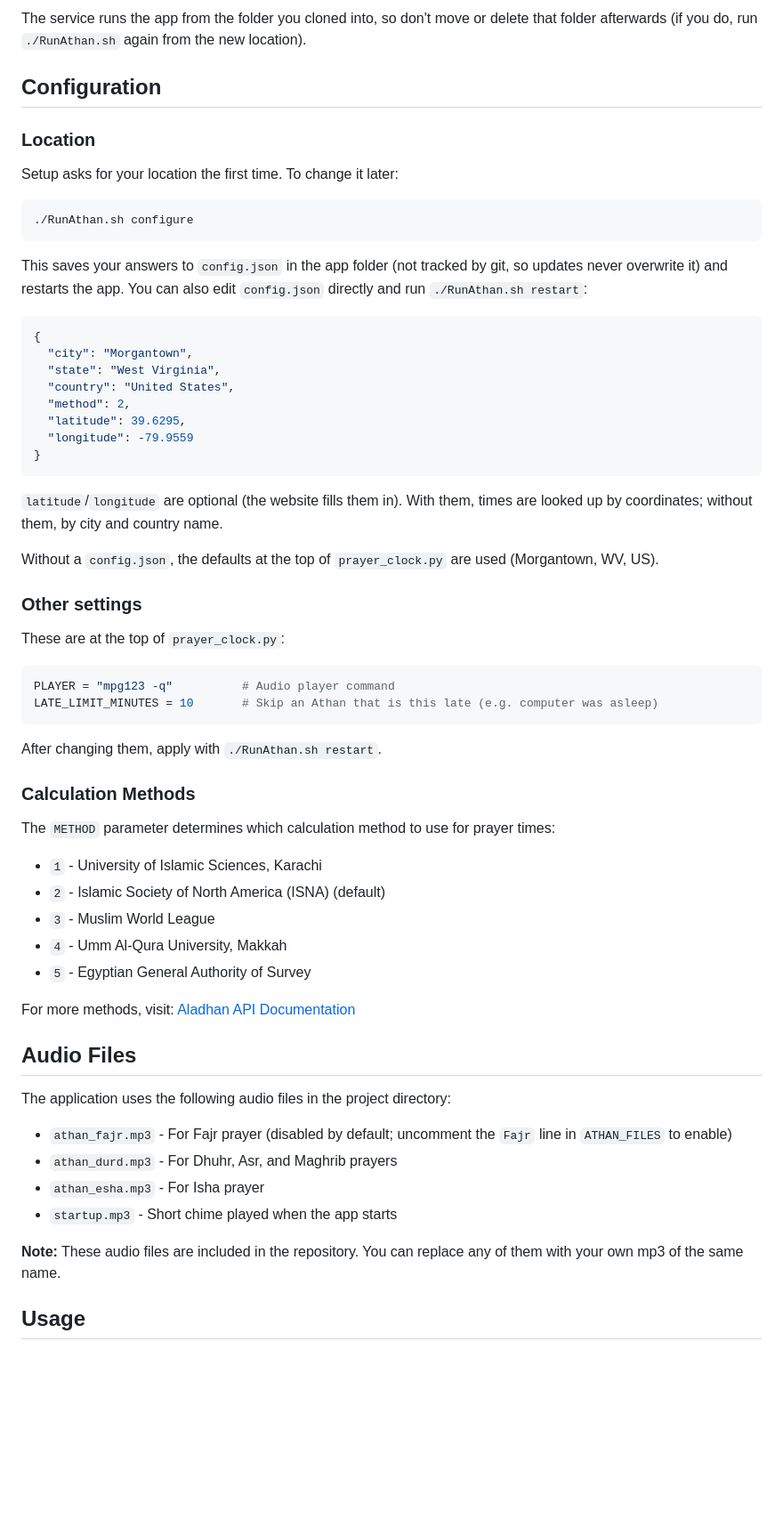
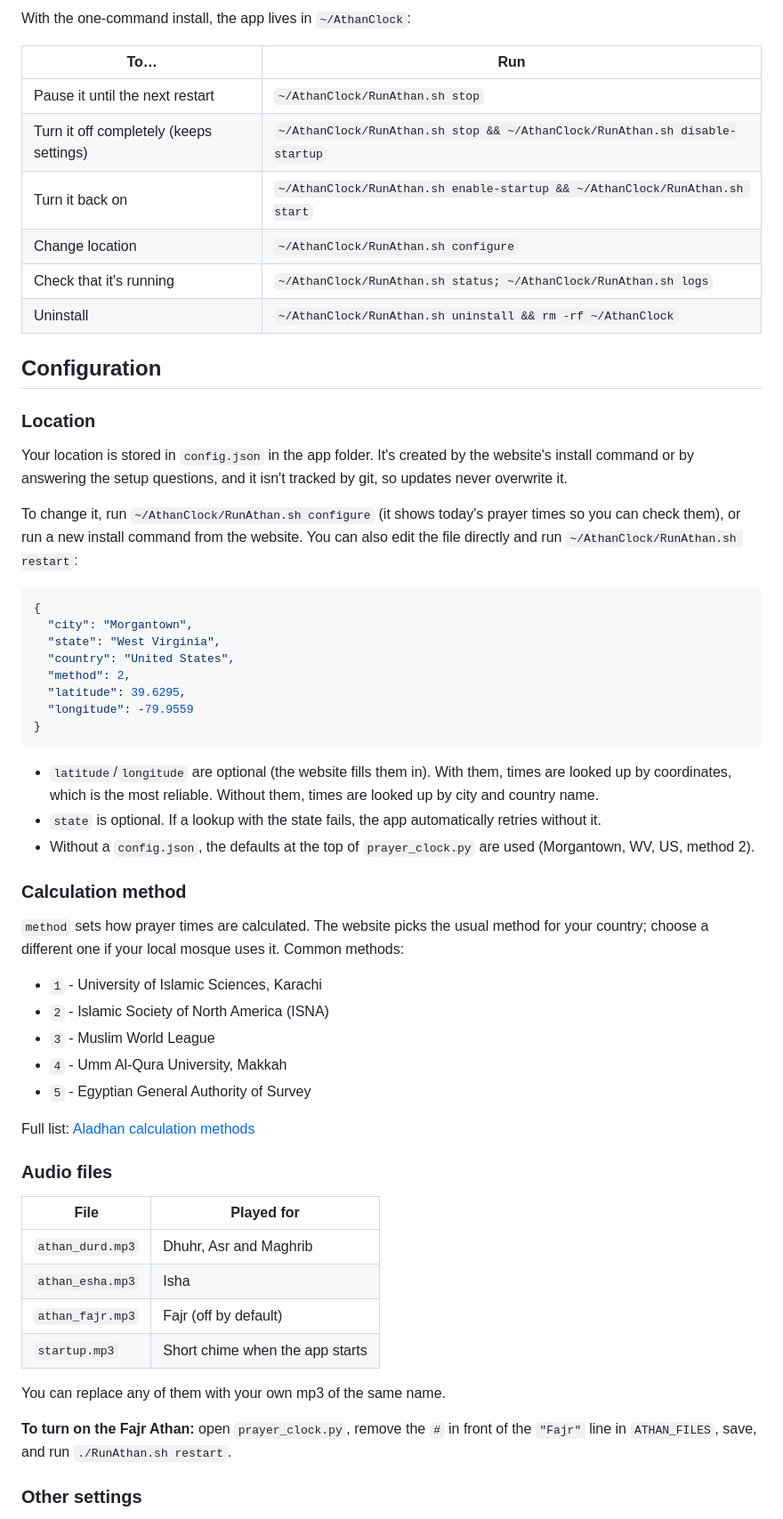
Before and after one commit to MushfiqShovon/AthanClock, a Markdown page: README.md, the part around one of its changes. Shown at 89% size. Rendered like a GitHub page; blank space fills up the shorter version.

````diff
--- a/README.md
+++ b/README.md
@@ -60,17 +59,22 @@ That's it. The setup will:
 
-The service runs the app from the folder you cloned into, so don't move or delete that folder afterwards (if you do, run `./RunAthan.sh` again from the new location).
+With the one-command install, the app lives in `~/AthanClock`:
+
+| To… | Run |
+|---|---|
+| Pause it until the next restart | `~/AthanClock/RunAthan.sh stop` |
+| Turn it off completely (keeps settings) | `~/AthanClock/RunAthan.sh stop && ~/AthanClock/RunAthan.sh disable-startup` |
+| Turn it back on | `~/AthanClock/RunAthan.sh enable-startup && ~/AthanClock/RunAthan.sh start` |
+| Change location | `~/AthanClock/RunAthan.sh configure` |
+| Check that it's running | `~/AthanClock/RunAthan.sh status; ~/AthanClock/RunAthan.sh logs` |
+| Uninstall | `~/AthanClock/RunAthan.sh uninstall && rm -rf ~/AthanClock` |
 
 ## Configuration
 
 ### Location
 
-Setup asks for your location the first time. To change it later:
+Your location is stored in `config.json` in the app folder. It's created by the website's install command or by answering the setup questions, and it isn't tracked by git, so updates never overwrite it.
 
-```bash
-./RunAthan.sh configure
-```
-
-This saves your answers to `config.json` in the app folder (not tracked by git, so updates never overwrite it) and restarts the app. You can also edit `config.json` directly and run `./RunAthan.sh restart`:
+To change it, run `~/AthanClock/RunAthan.sh configure` (it shows today's prayer times so you can check them), or run a new install command from the website. You can also edit the file directly and run `~/AthanClock/RunAthan.sh restart`:
 
 ```json
 {
@@ -83,43 +87,34 @@ This saves your answers to `config.json` in the app folder (not tracked by git,
 }
 ```
 
-`latitude`/`longitude` are optional (the website fills them in). With them, times are looked up by coordinates; without them, by city and country name.
+- `latitude`/`longitude` are optional (the website fills them in). With them, times are looked up by coordinates, which is the most reliable. Without them, times are looked up by city and country name.
+- `state` is optional. If a lookup with the state fails, the app automatically retries without it.
+- Without a `config.json`, the defaults at the top of `prayer_clock.py` are used (Morgantown, WV, US, method 2).
 
-Without a `config.json`, the defaults at the top of `prayer_clock.py` are used (Morgantown, WV, US).
+### Calculation method
 
-### Other settings
-
-These are at the top of `prayer_clock.py`:
-
-```python
-PLAYER = "mpg123 -q"          # Audio player command
-LATE_LIMIT_MINUTES = 10       # Skip an Athan that is this late (e.g. computer was asleep)
-```
-
-After changing them, apply with `./RunAthan.sh restart`.
-
-### Calculation Methods
-
-The `METHOD` parameter determines which calculation method to use for prayer times:
+`method` sets how prayer times are calculated. The website picks the usual method for your country; choose a different one if your local mosque uses it. Common methods:
 
 - `1` - University of Islamic Sciences, Karachi
-- `2` - Islamic Society of North America (ISNA) (default)
+- `2` - Islamic Society of North America (ISNA)
 - `3` - Muslim World League
 - `4` - Umm Al-Qura University, Makkah
 - `5` - Egyptian General Authority of Survey
 
-For more methods, visit: [Aladhan API Documentation](https://api.aladhan.com/v1/methods)
+Full list: [Aladhan calculation methods](https://api.aladhan.com/v1/methods)
 
-## Audio Files
+### Audio files
 
-The application uses the following audio files in the project directory:
+| File | Played for |
+|---|---|
+| `athan_durd.mp3` | Dhuhr, Asr and Maghrib |
+| `athan_esha.mp3` | Isha |
+| `athan_fajr.mp3` | Fajr (off by default) |
+| `startup.mp3` | Short chime when the app starts |
 
-- `athan_fajr.mp3` - For Fajr prayer (disabled by default; uncomment the `Fajr` line in `ATHAN_FILES` to enable)
-- `athan_durd.mp3` - For Dhuhr, Asr, and Maghrib prayers
-- `athan_esha.mp3` - For Isha prayer
-- `startup.mp3` - Short chime played when the app starts
+You can replace any of them with your own mp3 of the same name.
 
-**Note:** These audio files are included in the repository. You can replace any of them with your own mp3 of the same name.
+**To turn on the Fajr Athan:** open `prayer_clock.py`, remove the `#` in front of the `"Fajr"` line in `ATHAN_FILES`, save, and run `./RunAthan.sh restart`.
 
-## Usage
+### Other settings
 
````
Also changed, not shown: other parts of README.md (+106 -116 lines).
